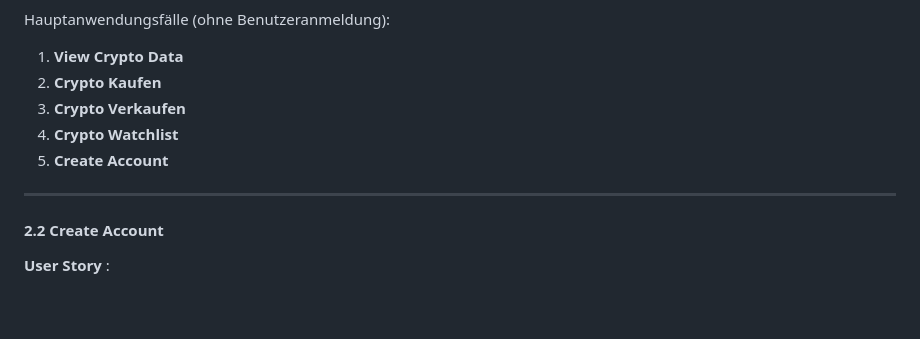
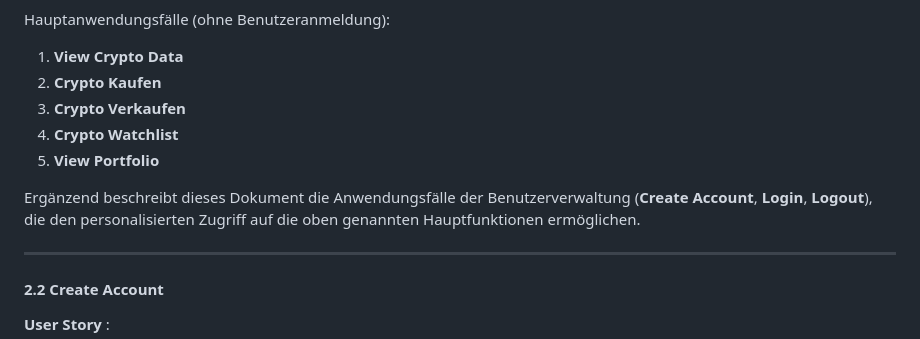
Before and after one commit to Lucas-Klein1/CryptoBroker, a Markdown page: docs/SoftwareAnforderungsspezifikation.md, the part around one of its changes. Rendered like a GitHub page; blank space fills up the shorter version.

Commit message:
SRS: Use Case 2.9 View Portfolio ergänzt, Übersicht 2.1 korrigiert

```diff
--- a/docs/SoftwareAnforderungsspezifikation.md
+++ b/docs/SoftwareAnforderungsspezifikation.md
@@ -50,7 +50,11 @@ Hauptanwendungsfälle (ohne Benutzeranmeldung):
 2. **Crypto Kaufen**
 3. **Crypto Verkaufen**
 4. **Crypto Watchlist**
-5. **Create Account**
+5. **View Portfolio**
+
+Ergänzend beschreibt dieses Dokument die Anwendungsfälle der Benutzerverwaltung
+(**Create Account**, **Login**, **Logout**), die den personalisierten Zugriff auf die
+oben genannten Hauptfunktionen ermöglichen.
 
 ---
 
```
Also changed, not shown: other parts of docs/SoftwareAnforderungsspezifikation.md (+33 -0 lines).
